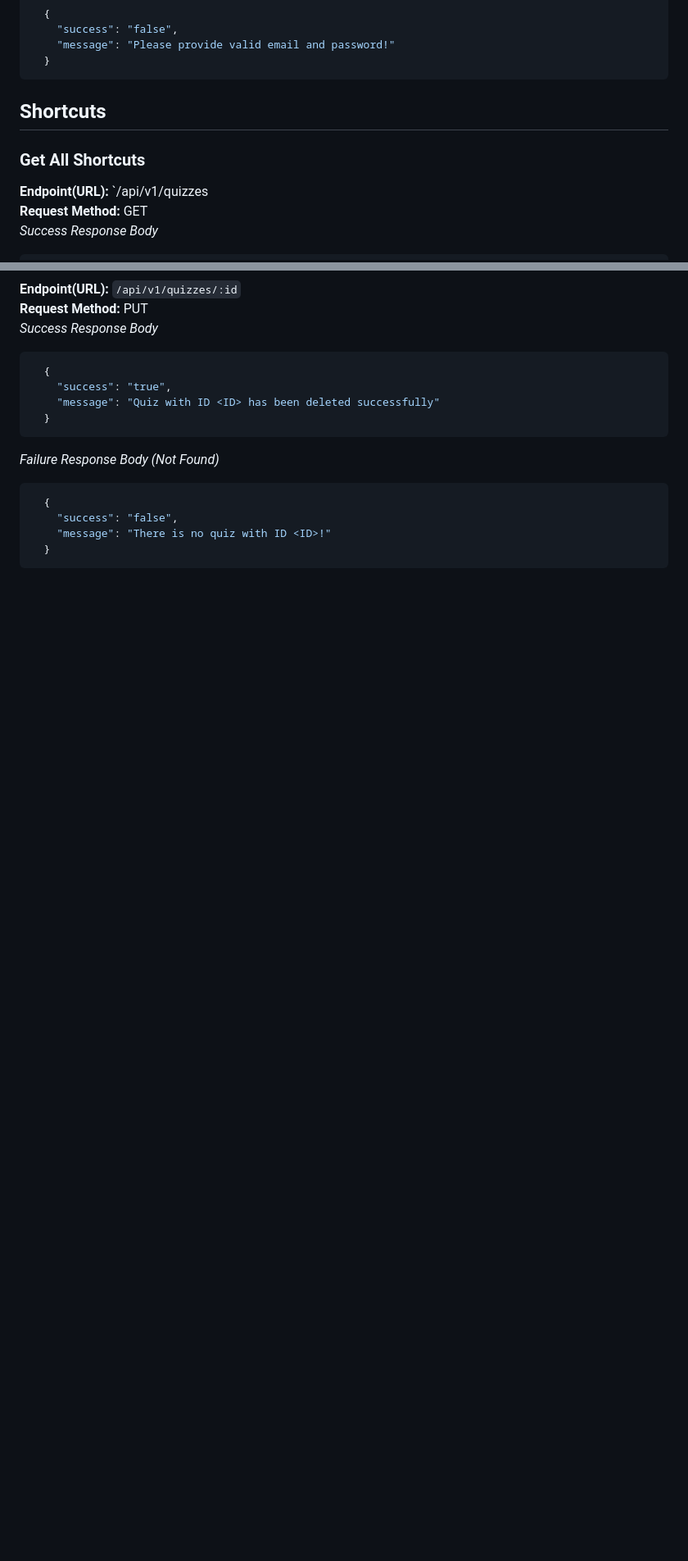
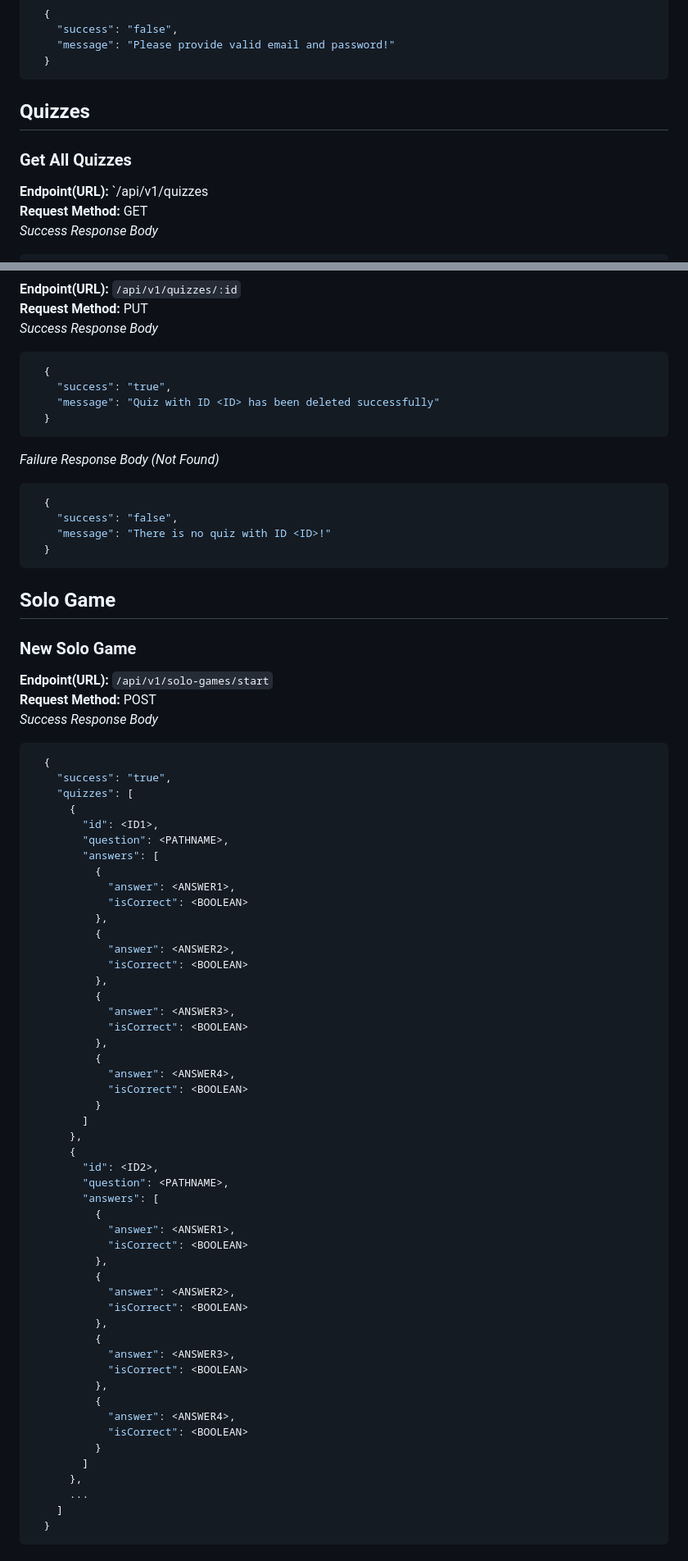
Before and after one commit to ghaliaInes66/Online-Quiz-Game, a Markdown page: README.md, 2 parts joined by grey strips. Shown at 82% size. Drawn GitHub-style; blank space fills up the shorter version.

````diff
--- a/README.md
+++ b/README.md
@@ -73,8 +73,8 @@ No password or email provided:
   }
 ```
 
-## Shortcuts
-### Get All Shortcuts
+## Quizzes
+### Get All Quizzes
 **Endpoint(URL):** `/api/v1/quizzes \
 **Request Method:** <span style="color:grey;">GET</span> \
 <em style="color:green">Success Response Body</em>
@@ -334,3 +334,62 @@ No answers provided:
     "message": "There is no quiz with ID <ID>!"
   }
 ```
+
+## Solo Game
+### New Solo Game
+**Endpoint(URL):** `/api/v1/solo-games/start` \
+**Request Method:** <span style="color:grey;">POST</span> \
+<em style="color:green">Success Response Body</em>
+```json
+  {
+    "success": "true",
+    "quizzes": [
+      {
+        "id": <ID1>,
+        "question": <PATHNAME>,
+        "answers": [
+          {
+            "answer": <ANSWER1>,
+            "isCorrect": <BOOLEAN>
+          },
+          {
+            "answer": <ANSWER2>,
+            "isCorrect": <BOOLEAN>
+          },
+          {
+            "answer": <ANSWER3>,
+            "isCorrect": <BOOLEAN>
+          },
+          {
+            "answer": <ANSWER4>,
+            "isCorrect": <BOOLEAN>
+          }
+        ]
+      },
+      {
+        "id": <ID2>,
+        "question": <PATHNAME>,
+        "answers": [
+          {
+            "answer": <ANSWER1>,
+            "isCorrect": <BOOLEAN>
+          },
+          {
+            "answer": <ANSWER2>,
+            "isCorrect": <BOOLEAN>
+          },
+          {
+            "answer": <ANSWER3>,
+            "isCorrect": <BOOLEAN>
+          },
+          {
+            "answer": <ANSWER4>,
+            "isCorrect": <BOOLEAN>
+          }
+        ]
+      },
+      ...
+    ]
+  }
+```
+
````
Also changed, not shown: other parts of README.md (+46 -5 lines).
